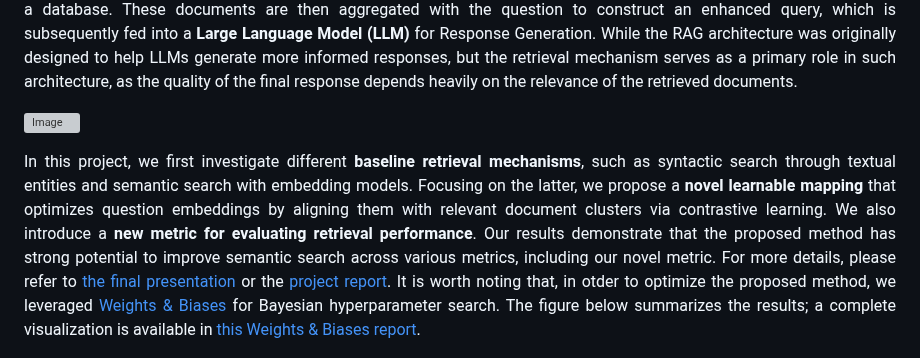
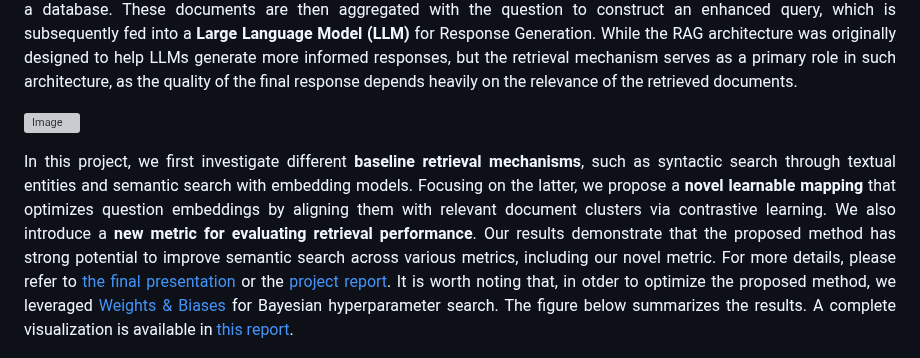
Before and after one commit to adsp-polito/2024-P9-RAG-MARCO, a Markdown page: README.md, the part around the change. Rendered like a GitHub page; grey boxes are pictures that could not be loaded.

```diff
--- a/README.md
+++ b/README.md
@@ -8,7 +8,7 @@ This research explores the interplay between syntactic and semantic search metho
 ![Image](./extras/teaser.svg)
 
 <p align="justify">
-In this project, we first investigate different <strong>baseline retrieval mechanisms</strong>, such as syntactic search through textual entities and semantic search with embedding models. Focusing on the latter, we propose a <strong>novel learnable mapping</strong> that optimizes question embeddings by aligning them with relevant document clusters via contrastive learning. We also introduce a <strong>new metric for evaluating retrieval performance</strong>. Our results demonstrate that the proposed method has strong potential to improve semantic search across various metrics, including our novel metric. For more details, please refer to <a href="./checkpoints/checkpoint_03.pdf">the final presentation</a> or the <a href="./report/t3p9_report.pdf">project report</a>. It is worth noting that, in otder to optimize the proposed method, we leveraged <a href="https://wandb.ai/">Weights & Biases</a> for Bayesian hyperparameter search. The figure below summarizes the results; a complete visualization is available in <a href="https://wandb.ai/adsp-gt3-o1/ms-marco/reports/ADSP-gt3--VmlldzoxMTA3OTExOQ?accessToken=3qt191ygaowfk12zgme3665lczudi0bbim9pxfko5qoz01gaeu4fxvunz9fomiuu">this Weights & Biases report</a>.
+In this project, we first investigate different <strong>baseline retrieval mechanisms</strong>, such as syntactic search through textual entities and semantic search with embedding models. Focusing on the latter, we propose a <strong>novel learnable mapping</strong> that optimizes question embeddings by aligning them with relevant document clusters via contrastive learning. We also introduce a <strong>new metric for evaluating retrieval performance</strong>. Our results demonstrate that the proposed method has strong potential to improve semantic search across various metrics, including our novel metric. For more details, please refer to <a href="./checkpoints/checkpoint_03.pdf">the final presentation</a> or the <a href="./report/t3p9_report.pdf">project report</a>. It is worth noting that, in otder to optimize the proposed method, we leveraged <a href="https://wandb.ai/">Weights & Biases</a> for Bayesian hyperparameter search. The figure below summarizes the results. A complete visualization is available in <a href="https://wandb.ai/adsp-gt3-o1/ms-marco/reports/ADSP-gt3--VmlldzoxMTA3OTExOQ?accessToken=3qt191ygaowfk12zgme3665lczudi0bbim9pxfko5qoz01gaeu4fxvunz9fomiuu">this report</a>.
 </p>
 
 ![Image](./extras/wandb_filtered.jpg)
```
